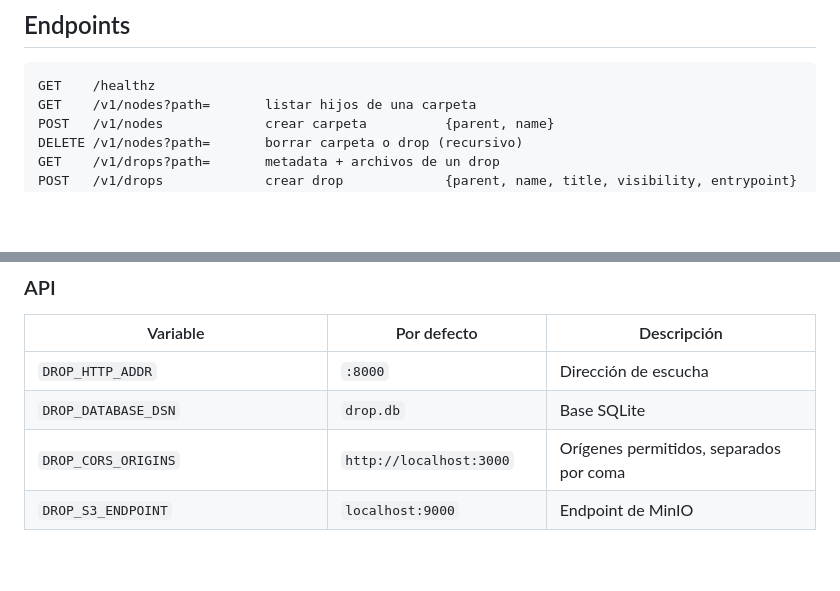
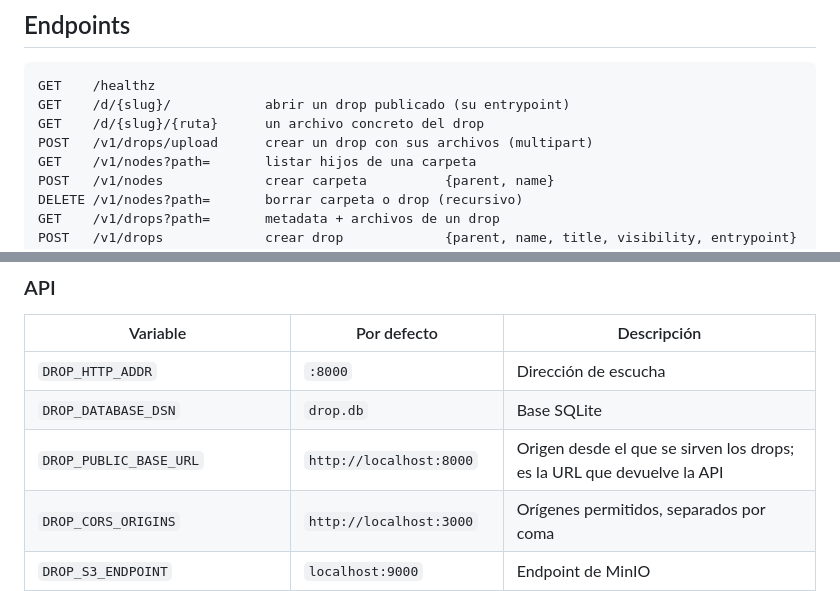
Before and after one commit to fundathyon/drop, a Markdown page: README.md, 2 parts joined by grey strips. GitHub-like rendering; blank space fills up the shorter version.

Commit message:
docs: document public drop URLs
Adds the /d/{slug} routes and the upload endpoint to the endpoint list,
and DROP_PUBLIC_BASE_URL to the API configuration table.

Co-Authored-By: Claude <noreply@anthropic.com>

````diff
--- a/README.md
+++ b/README.md
@@ -67,6 +67,9 @@ make clean     # borra binarios, la DB local y los volúmenes de MinIO
 
 ```
 GET    /healthz
+GET    /d/{slug}/            abrir un drop publicado (su entrypoint)
+GET    /d/{slug}/{ruta}      un archivo concreto del drop
+POST   /v1/drops/upload      crear un drop con sus archivos (multipart)
 GET    /v1/nodes?path=       listar hijos de una carpeta
 POST   /v1/nodes             crear carpeta          {parent, name}
 DELETE /v1/nodes?path=       borrar carpeta o drop (recursivo)
@@ -96,6 +99,7 @@ Cada app lee su propio `.env` ([`api/.env`](api/.env), [`web/.env`](web/.env)).
 |---|---|---|
 | `DROP_HTTP_ADDR` | `:8000` | Dirección de escucha |
 | `DROP_DATABASE_DSN` | `drop.db` | Base SQLite |
+| `DROP_PUBLIC_BASE_URL` | `http://localhost:8000` | Origen desde el que se sirven los drops; es la URL que devuelve la API |
 | `DROP_CORS_ORIGINS` | `http://localhost:3000` | Orígenes permitidos, separados por coma |
 | `DROP_S3_ENDPOINT` | `localhost:9000` | Endpoint de MinIO |
 | `DROP_S3_ACCESS_KEY` / `DROP_S3_SECRET_KEY` | `dropadmin` / `dropadmin123` | Credenciales |
````
